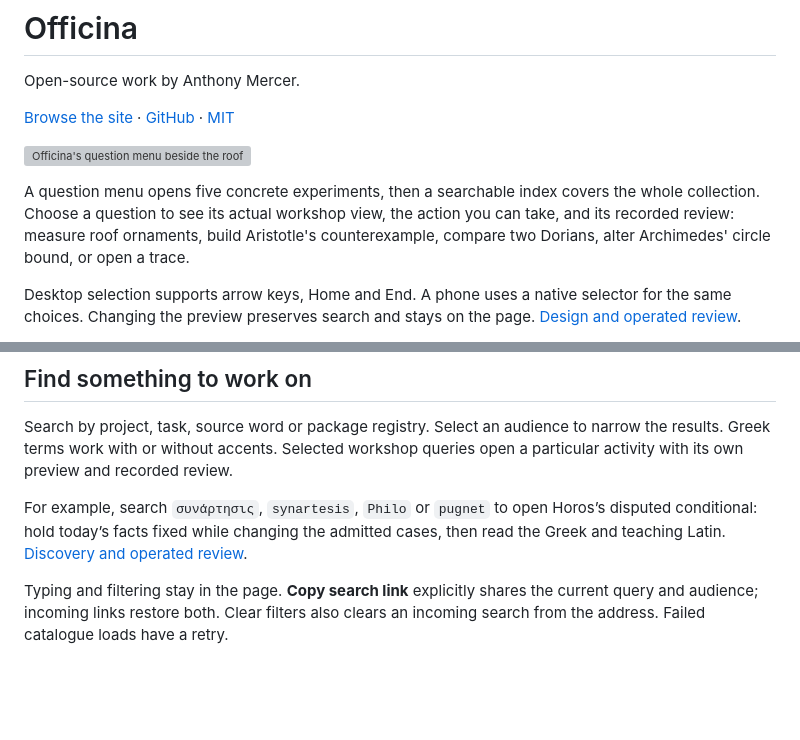
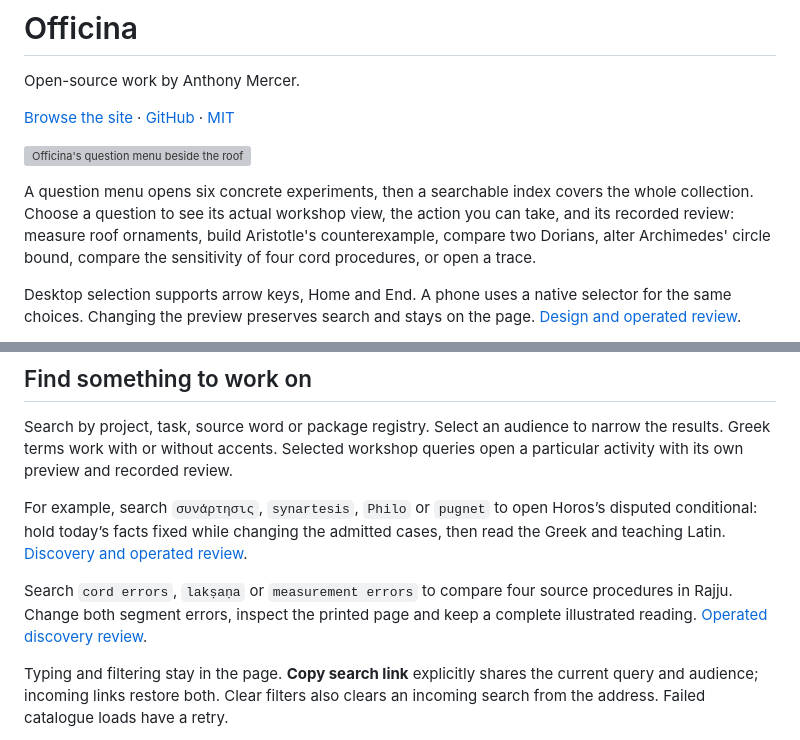
Before and after one commit to antonsoo/officina, a Markdown page: README.md, 2 parts joined by grey strips. Rendered like a GitHub page; blank space fills up the shorter version; grey boxes are pictures that could not be loaded.

Commit message:
feat: discover four cord procedures through a measurement experiment

```diff
--- a/README.md
+++ b/README.md
@@ -6,11 +6,11 @@ Open-source work by Anthony Mercer.
 
 ![Officina's question menu beside the roof-proportion experiment](docs/assets/hero.png)
 
-A question menu opens five concrete experiments, then a searchable index covers
+A question menu opens six concrete experiments, then a searchable index covers
 the whole collection. Choose a question to see its actual workshop view, the
 action you can take, and its recorded review: measure roof ornaments, build
 Aristotle's counterexample, compare two Dorians, alter Archimedes' circle bound,
-or open a trace.
+compare the sensitivity of four cord procedures, or open a trace.
 
 Desktop selection supports arrow keys, Home and End. A phone uses a native
 selector for the same choices. Changing the preview preserves search and stays
@@ -29,6 +29,10 @@ For example, search `συνάρτησις`, `synartesis`, `Philo` or `pugnet` to
 Horos’s disputed conditional: hold today’s facts fixed while changing the
 admitted cases, then read the Greek and teaching Latin.
 [Discovery and operated review](docs/conditional-discovery.md).
+
+Search `cord errors`, `lakṣaṇa` or `measurement errors` to compare four source
+procedures in Rajju. Change both segment errors, inspect the printed page and
+keep a complete illustrated reading. [Operated discovery review](docs/rajju-cord-review.md).
 
 Typing and filtering stay in the page. **Copy search link** explicitly shares
 the current query and audience; incoming links restore both. Clear filters also
```
Also changed, not shown: ASSET_LICENSES.md (+3 -1 lines), docs/rajju-cord-review.md (added, +56 -0 lines), docs/rajju-cord-review/menu-1440.png (added), docs/rajju-cord-review/menu-375.png (added), 10 other files.
